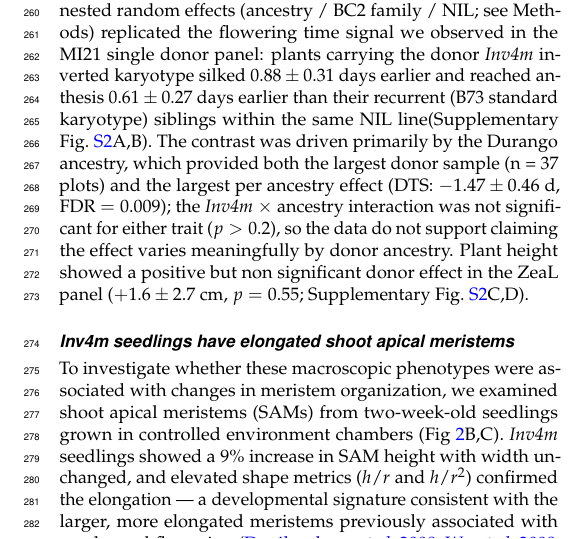
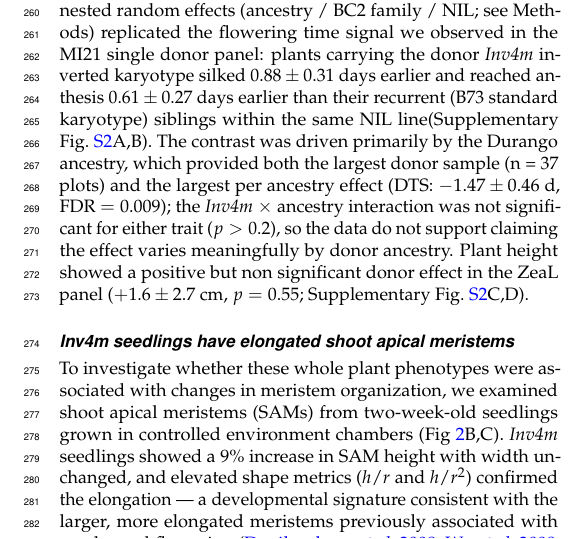
Before and after one commit to sawers-rellan-labs/Inv4m_effects, a LaTeX document (main.tex): part of one column of page 5 of 43, cut so that both start at the same text. Compiled offline with pdfLaTeX.

Commit message:
ruben's edits

```diff
--- a/main.tex
+++ b/main.tex
@@ -309,7 +309,7 @@ Plant height showed a positive but non significant donor effect in the ZeaL pane
 
 \subsection{Inv4m seedlings have elongated shoot apical meristems}
 
-To investigate whether these macroscopic phenotypes were associated with changes in meristem organization, we examined shoot apical meristems (SAMs) from two-week-old seedlings grown in controlled environment chambers (Fig~\ref{fig:phenotypes}B,C).
+To investigate whether these whole plant phenotypes were associated with changes in meristem organization, we examined shoot apical meristems (SAMs) from two-week-old seedlings grown in controlled environment chambers (Fig~\ref{fig:phenotypes}B,C).
 \invfour seedlings showed a 9\% increase in SAM height with width unchanged, and elevated shape metrics ($h/r$ and $h/r^2$) confirmed the elongation --- a developmental signature consistent with the larger, more elongated meristems previously associated with accelerated flowering \citep{danilevskaya2008, wu2008, leiboff2015, thompson2015}.
 
 \begin{figure*}[!ht]
```
